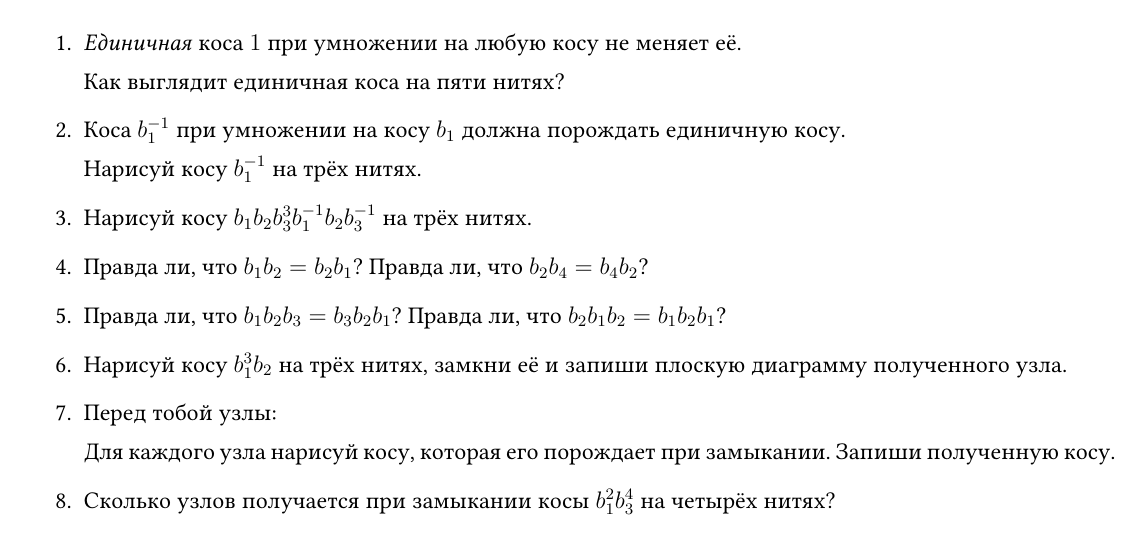
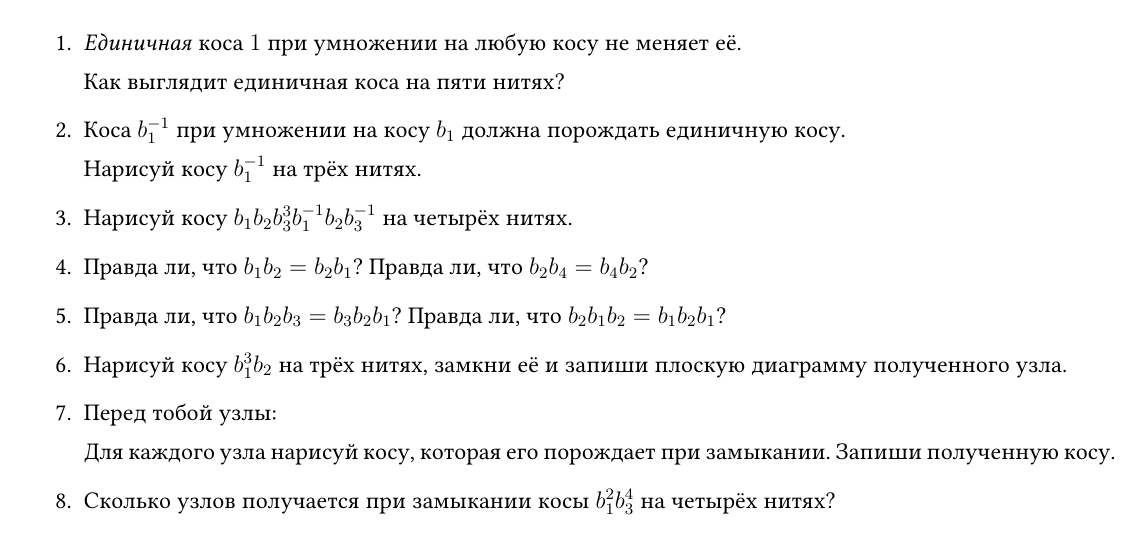
Before and after one commit to klsh-ntn/knots_2023, a LaTeX document (knots_2023.tex): part of page 3 of 5, cut so that both start at the same text. Compiled offline with XeLaTeX.

Commit message:
less two misprints

```diff
--- a/knots_2023.tex
+++ b/knots_2023.tex
@@ -200,7 +200,7 @@ style=alphabetic]{biblatex}
 \item Коса $b_1^{-1}$ при умножении на косу $b_1$ должна порождать единичную косу.
 
 Нарисуй косу $b_1^{-1}$ на трёх нитях.
-\item Нарисуй косу $b_1 b_2 b_3^3 b_1^{-1} b_2 b_3^{-1}$ на трёх нитях.
+\item Нарисуй косу $b_1 b_2 b_3^3 b_1^{-1} b_2 b_3^{-1}$ на четырёх нитях.
 \item Правда ли, что $b_1 b_2 = b_2 b_1$? Правда ли, что $b_2 b_4 = b_4 b_2$?
 \item Правда ли, что $b_1 b_2 b_3 = b_3 b_2 b_1$? Правда ли, что $b_2 b_1 b_2 = b_1 b_2 b_1$?
 \item Нарисуй косу $b_1^3 b_2$ на трёх нитях, замкни её и запиши плоскую диаграмму полученного узла.
```
Also changed, not shown: knots_2023.tex (2 more changed lines).
